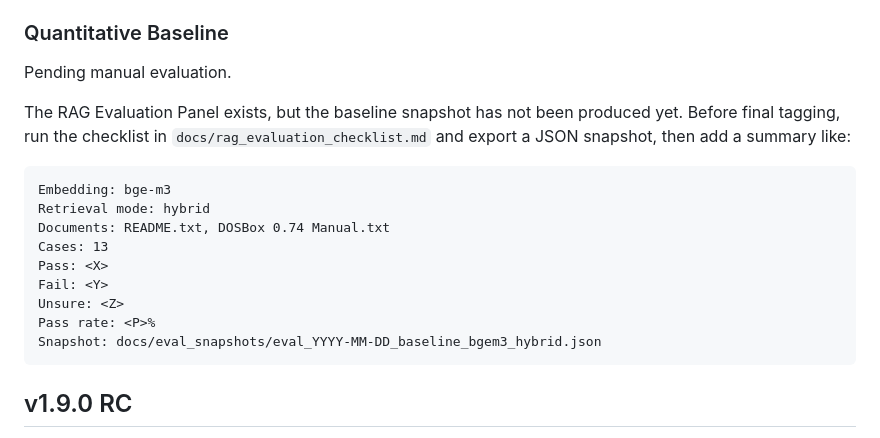
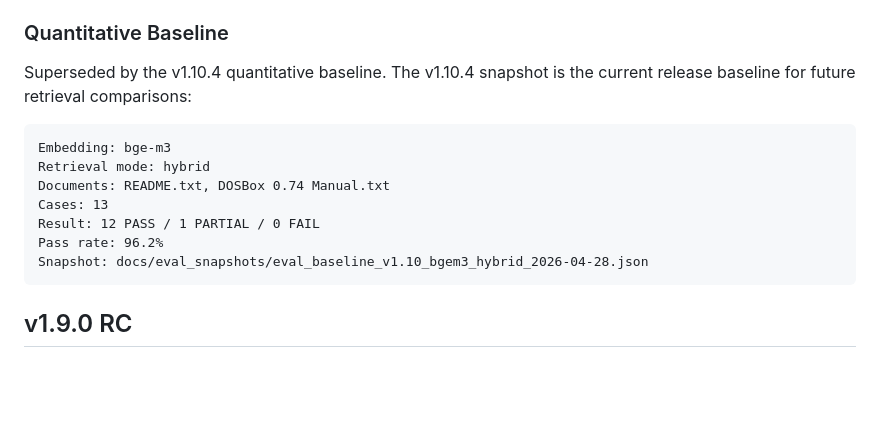
Before and after one commit to chanwaiyeung/local_ai_chat, a Markdown page: docs/release_notes.md, the part around the change. Drawn GitHub-style; blank space fills up the shorter version.

````diff
--- a/docs/release_notes.md
+++ b/docs/release_notes.md
@@ -93,20 +93,17 @@ Status: release candidate.
 
 ### Quantitative Baseline
 
-Pending manual evaluation.
-
-The RAG Evaluation Panel exists, but the baseline snapshot has not been produced yet. Before final tagging, run the checklist in `docs/rag_evaluation_checklist.md` and export a JSON snapshot, then add a summary like:
+Superseded by the v1.10.4 quantitative baseline. The v1.10.4 snapshot is the
+current release baseline for future retrieval comparisons:
 
 ```text
 Embedding: bge-m3
 Retrieval mode: hybrid
 Documents: README.txt, DOSBox 0.74 Manual.txt
 Cases: 13
-Pass: <X>
-Fail: <Y>
-Unsure: <Z>
-Pass rate: <P>%
-Snapshot: docs/eval_snapshots/eval_YYYY-MM-DD_baseline_bgem3_hybrid.json
+Result: 12 PASS / 1 PARTIAL / 0 FAIL
+Pass rate: 96.2%
+Snapshot: docs/eval_snapshots/eval_baseline_v1.10_bgem3_hybrid_2026-04-28.json
 ```
 
 ## v1.9.0 RC
````
Also changed, not shown: docs/ai_patch_reconciliation_ingest.md (+14 -7 lines), docs/three_ai_recommendation_integration.md (+22 -19 lines).
